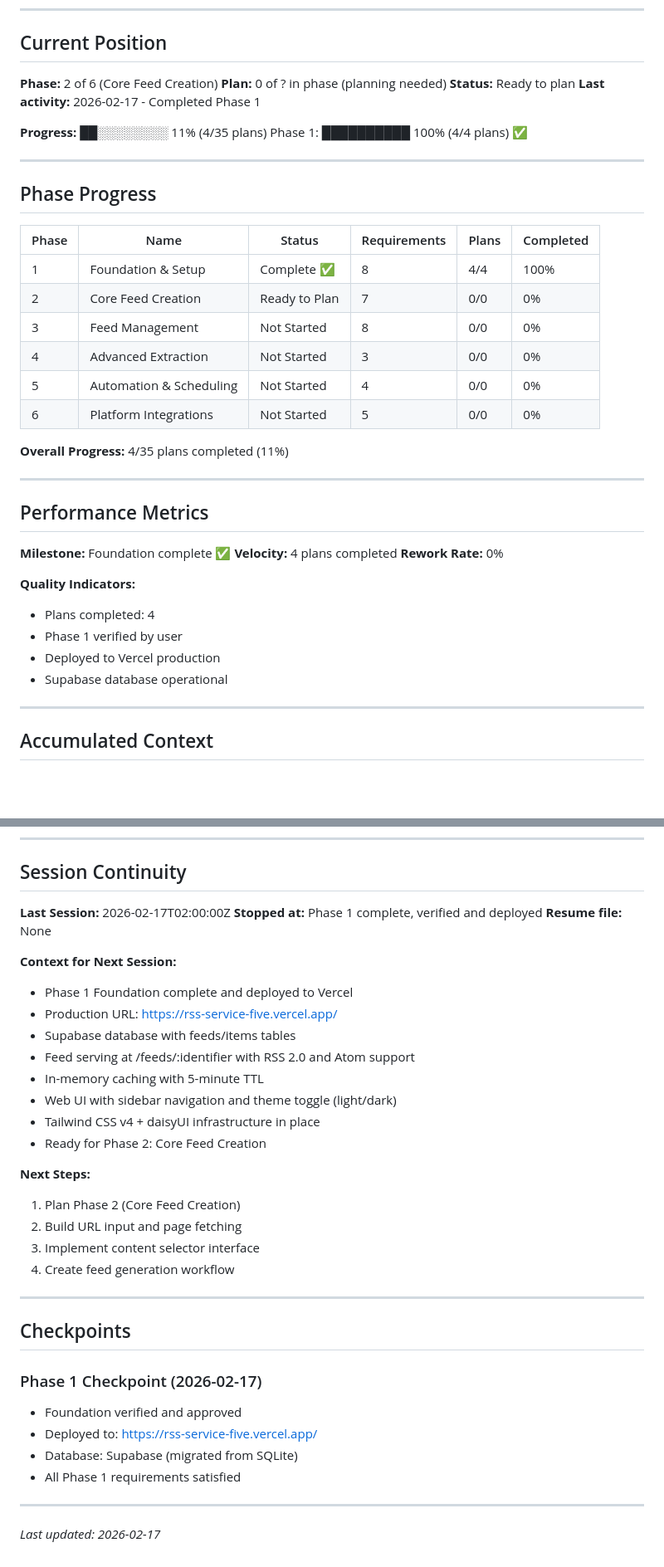
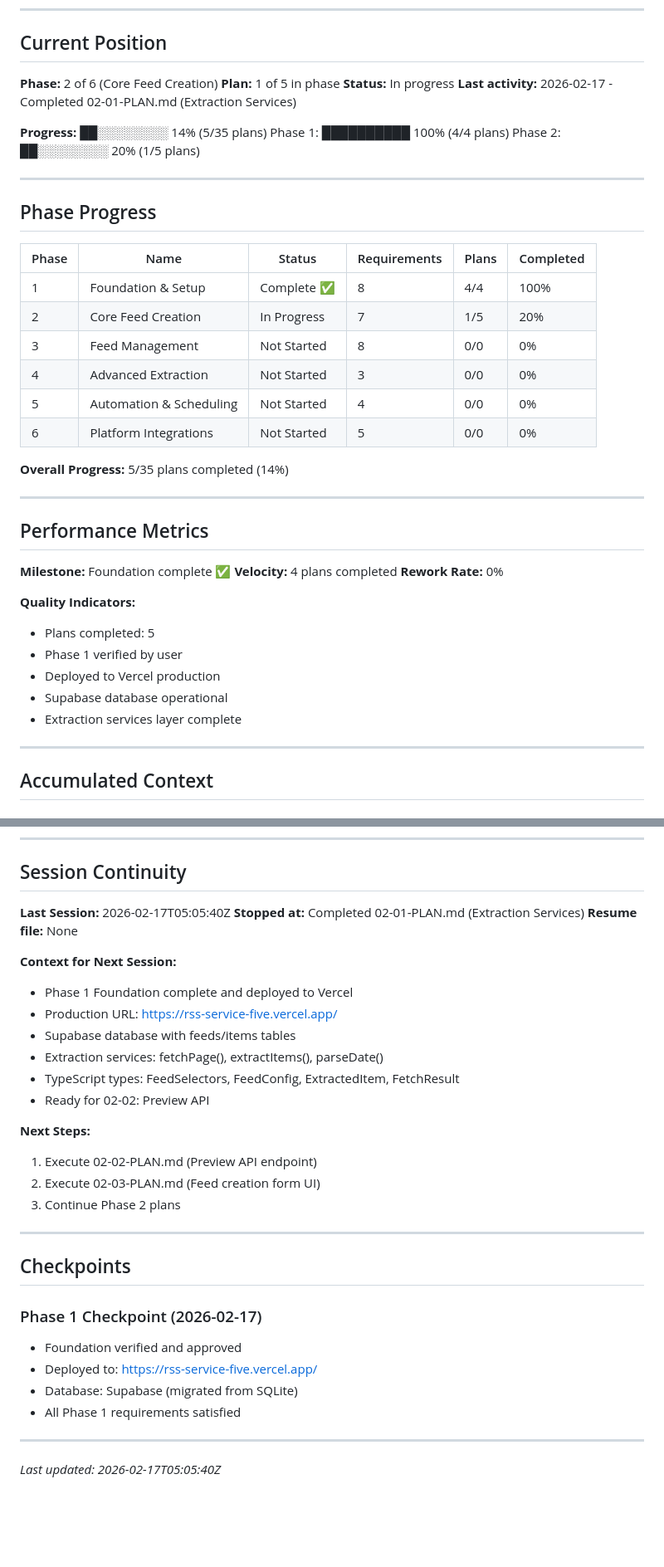
Before and after one commit to digitaljavelina/rss-service, a Markdown page: .planning/STATE.md, 2 parts joined by grey strips. Shown at 83% size. Drawn GitHub-style; blank space fills up the shorter version.

Commit message:
docs(02-01): complete extraction services plan
Tasks completed: 2/2
- Install dependencies and create type definitions
- Create extraction service layer

SUMMARY: .planning/phases/02-core-feed-creation/02-01-SUMMARY.md

Co-Authored-By: Claude Opus 4.5 <noreply@anthropic.com>

```diff
--- a/.planning/STATE.md
+++ b/.planning/STATE.md
@@ -11,12 +11,13 @@
 ## Current Position
 
 **Phase:** 2 of 6 (Core Feed Creation)
-**Plan:** 0 of ? in phase (planning needed)
-**Status:** Ready to plan
-**Last activity:** 2026-02-17 - Completed Phase 1
+**Plan:** 1 of 5 in phase
+**Status:** In progress
+**Last activity:** 2026-02-17 - Completed 02-01-PLAN.md (Extraction Services)
 
-**Progress:** ██░░░░░░░░ 11% (4/35 plans)
-Phase 1: ██████████ 100% (4/4 plans) ✅
+**Progress:** ██░░░░░░░░ 14% (5/35 plans)
+Phase 1: ██████████ 100% (4/4 plans)
+Phase 2: ██░░░░░░░░ 20% (1/5 plans)
 
 ---
 
@@ -25,13 +26,13 @@ Phase 1: ██████████ 100% (4/4 plans) ✅
 | Phase | Name | Status | Requirements | Plans | Completed |
 |-------|------|--------|--------------|-------|-----------|
 | 1 | Foundation & Setup | Complete ✅ | 8 | 4/4 | 100% |
-| 2 | Core Feed Creation | Ready to Plan | 7 | 0/0 | 0% |
+| 2 | Core Feed Creation | In Progress | 7 | 1/5 | 20% |
 | 3 | Feed Management | Not Started | 8 | 0/0 | 0% |
 | 4 | Advanced Extraction | Not Started | 3 | 0/0 | 0% |
 | 5 | Automation & Scheduling | Not Started | 4 | 0/0 | 0% |
 | 6 | Platform Integrations | Not Started | 5 | 0/0 | 0% |
 
-**Overall Progress:** 4/35 plans completed (11%)
+**Overall Progress:** 5/35 plans completed (14%)
 
 ---
 
@@ -42,10 +43,11 @@ Phase 1: ██████████ 100% (4/4 plans) ✅
 **Rework Rate:** 0%
 
 **Quality Indicators:**
-- Plans completed: 4
+- Plans completed: 5
 - Phase 1 verified by user
 - Deployed to Vercel production
 - Supabase database operational
+- Extraction services layer complete
 
 ---
 
@@ -99,25 +102,22 @@ Phase 1: ██████████ 100% (4/4 plans) ✅
 
 ## Session Continuity
 
-**Last Session:** 2026-02-17T02:00:00Z
-**Stopped at:** Phase 1 complete, verified and deployed
+**Last Session:** 2026-02-17T05:05:40Z
+**Stopped at:** Completed 02-01-PLAN.md (Extraction Services)
 **Resume file:** None
 
 **Context for Next Session:**
 - Phase 1 Foundation complete and deployed to Vercel
 - Production URL: https://rss-service-five.vercel.app/
 - Supabase database with feeds/items tables
-- Feed serving at /feeds/:identifier with RSS 2.0 and Atom support
-- In-memory caching with 5-minute TTL
-- Web UI with sidebar navigation and theme toggle (light/dark)
-- Tailwind CSS v4 + daisyUI infrastructure in place
-- Ready for Phase 2: Core Feed Creation
+- Extraction services: fetchPage(), extractItems(), parseDate()
+- TypeScript types: FeedSelectors, FeedConfig, ExtractedItem, FetchResult
+- Ready for 02-02: Preview API
 
 **Next Steps:**
-1. Plan Phase 2 (Core Feed Creation)
-2. Build URL input and page fetching
-3. Implement content selector interface
-4. Create feed generation workflow
+1. Execute 02-02-PLAN.md (Preview API endpoint)
+2. Execute 02-03-PLAN.md (Feed creation form UI)
+3. Continue Phase 2 plans
 
 ---
 
@@ -131,4 +131,4 @@ Phase 1: ██████████ 100% (4/4 plans) ✅
 
 ---
 
-*Last updated: 2026-02-17*
+*Last updated: 2026-02-17T05:05:40Z*
```
Also changed, not shown: other parts of .planning/STATE.md (+1 -0 lines), 1 other file.
